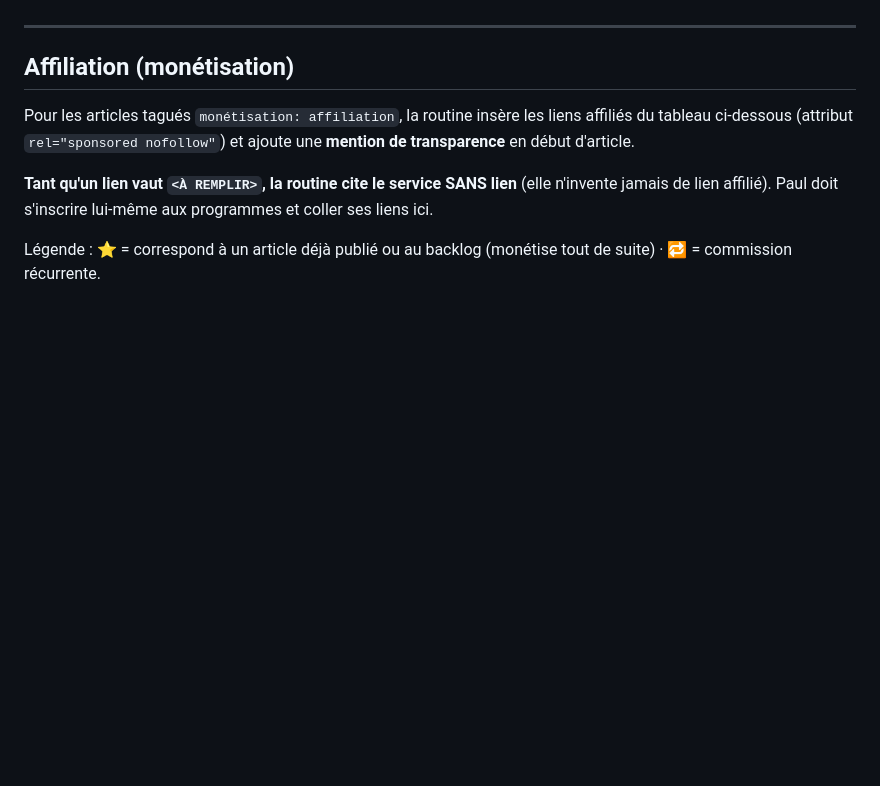
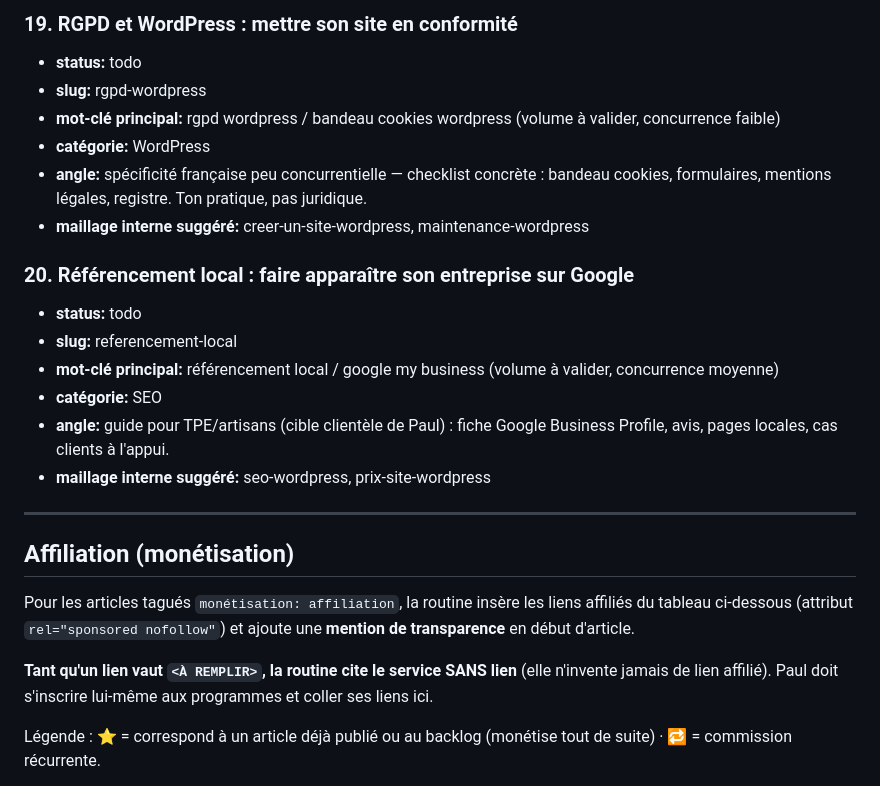
Before and after one commit to PaulAls84/paul-alves-site, a Markdown page: automation/content-plan.md, the part around one of its changes. Rendered like a GitHub page; blank space fills up the shorter version.

```diff
--- a/automation/content-plan.md
+++ b/automation/content-plan.md
@@ -18,3 +71,18 @@ Données de volume : Google Ads Keyword Planner (France, FR), relevé 2026-06-30
+### 19. RGPD et WordPress : mettre son site en conformité
+- **status:** todo
+- **slug:** rgpd-wordpress
+- **mot-clé principal:** rgpd wordpress / bandeau cookies wordpress (volume à valider, concurrence faible)
+- **catégorie:** WordPress
+- **angle:** spécificité française peu concurrentielle — checklist concrète : bandeau cookies, formulaires, mentions légales, registre. Ton pratique, pas juridique.
+- **maillage interne suggéré:** creer-un-site-wordpress, maintenance-wordpress
+
+### 20. Référencement local : faire apparaître son entreprise sur Google
+- **status:** todo
+- **slug:** referencement-local
+- **mot-clé principal:** référencement local / google my business (volume à valider, concurrence moyenne)
+- **catégorie:** SEO
+- **angle:** guide pour TPE/artisans (cible clientèle de Paul) : fiche Google Business Profile, avis, pages locales, cas clients à l'appui.
+- **maillage interne suggéré:** seo-wordpress, prix-site-wordpress
 
 ---
 
```
Also changed, not shown: other parts of automation/content-plan.md (+54 -1 lines).
